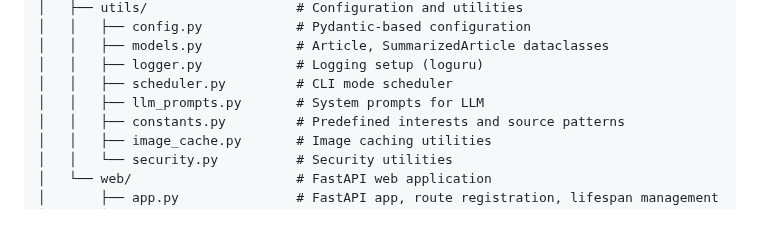
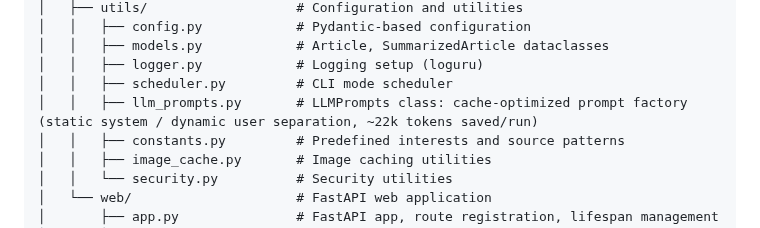
Before and after one commit to slb350/news-llama, a Markdown page: README.md, the part around the change. GitHub-like rendering.

```diff
--- a/README.md
+++ b/README.md
@@ -141,7 +141,7 @@ news-llama/
 │   │   ├── models.py            # Article, SummarizedArticle dataclasses
 │   │   ├── logger.py            # Logging setup (loguru)
 │   │   ├── scheduler.py         # CLI mode scheduler
-│   │   ├── llm_prompts.py       # System prompts for LLM
+│   │   ├── llm_prompts.py       # LLMPrompts class: cache-optimized prompt factory (static system / dynamic user separation, ~22k tokens saved/run)
 │   │   ├── constants.py         # Predefined interests and source patterns
 │   │   ├── image_cache.py       # Image caching utilities
 │   │   └── security.py          # Security utilities
```
Also changed, not shown: CLAUDE.md (+2 -1 lines).
